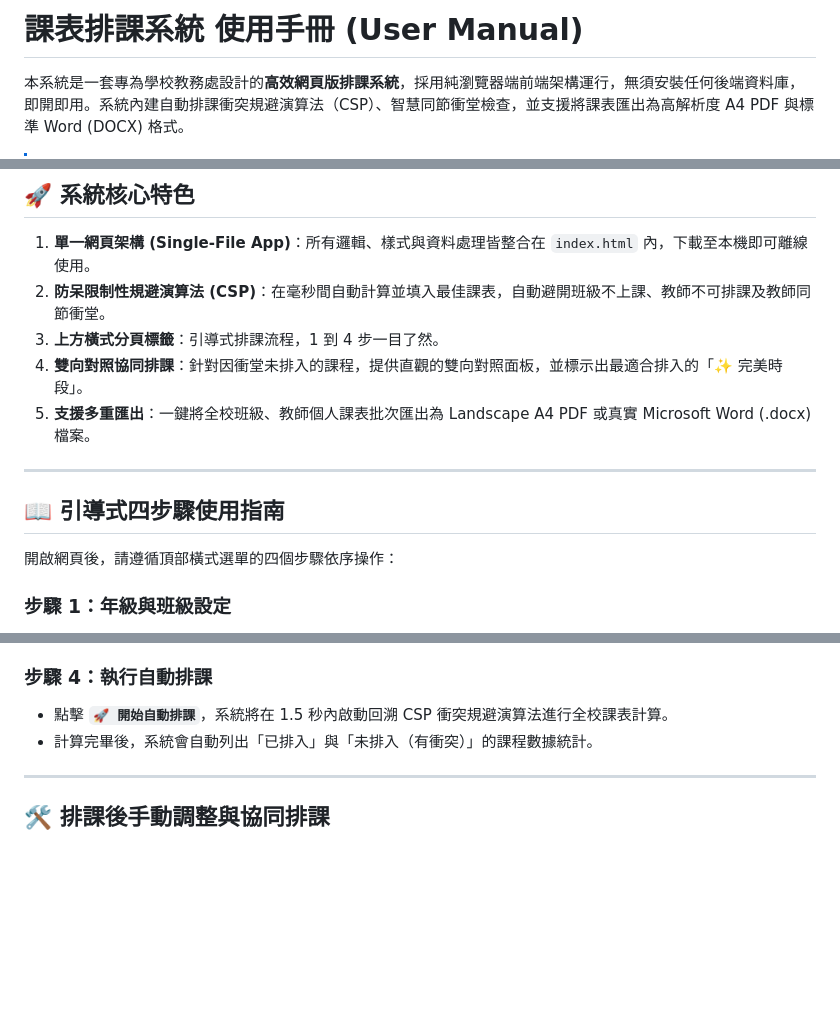
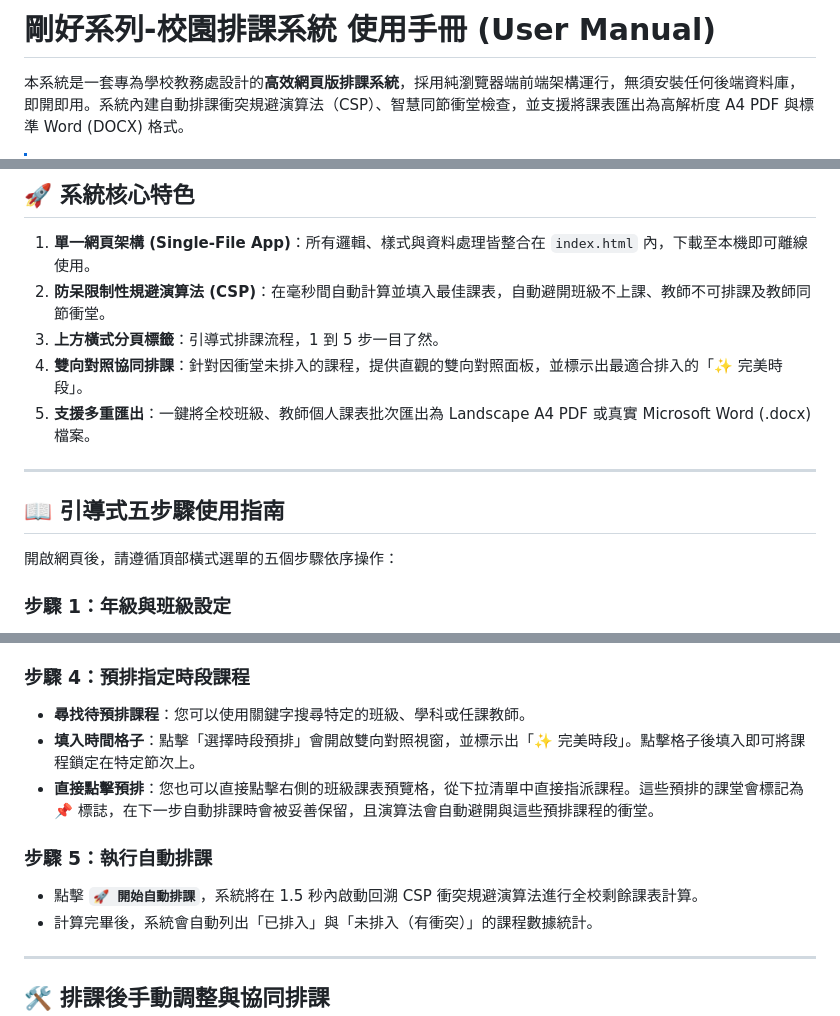
Before and after one commit to kentxchang-goedutw/kent-css, a Markdown page: readme.md, 3 parts joined by grey strips. Rendered like a GitHub page; blank space fills up the shorter version.

Commit message:
更新 readme.md

```diff
--- a/readme.md
+++ b/readme.md
@@ -1,4 +1,4 @@
-# 課表排課系統 使用手冊 (User Manual)
+# 剛好系列-校園排課系統 使用手冊 (User Manual)
 
 本系統是一套專為學校教務處設計的**高效網頁版排課系統**，採用純瀏覽器端前端架構運行，無須安裝任何後端資料庫，即開即用。系統內建自動排課衝突規避演算法（CSP）、智慧同節衝堂檢查，並支援將課表匯出為高解析度 A4 PDF 與標準 Word (DOCX) 格式。
 
@@ -11,15 +11,15 @@
 
 1. **單一網頁架構 (Single-File App)**：所有邏輯、樣式與資料處理皆整合在 `index.html` 內，下載至本機即可離線使用。
 2. **防呆限制性規避演算法 (CSP)**：在毫秒間自動計算並填入最佳課表，自動避開班級不上課、教師不可排課及教師同節衝堂。
-3. **上方橫式分頁標籤**：引導式排課流程，1 到 4 步一目了然。
+3. **上方橫式分頁標籤**：引導式排課流程，1 到 5 步一目了然。
 4. **雙向對照協同排課**：針對因衝堂未排入的課程，提供直觀的雙向對照面板，並標示出最適合排入的「✨ 完美時段」。
 5. **支援多重匯出**：一鍵將全校班級、教師個人課表批次匯出為 Landscape A4 PDF 或真實 Microsoft Word (.docx) 檔案。
 
 ---
 
-## 📖 引導式四步驟使用指南
+## 📖 引導式五步驟使用指南
 
-開啟網頁後，請遵循頂部橫式選單的四個步驟依序操作：
+開啟網頁後，請遵循頂部橫式選單的五個步驟依序操作：
 
 ### 步驟 1：年級與班級設定
 * **新增年級與班級**：點擊「新增年級」，輸入年級名稱（例如：七年級）。接著在下方輸入班級名稱（例如：1班、2班），點擊「新增班級」將其加入列表中。
@@ -41,8 +41,13 @@
    * 您可以直接將課程卡片拖曳到右側的教師卡片中完成指派；亦可勾選多門課程，在右側下拉選單中選擇教師執行**「批次指派」**。
    * 如有指派錯誤，滑鼠移至教師卡片內的學科上，點擊紅色的**「退回」**，該課程即會歸還至待分配列表中。
 
-### 步驟 4：執行自動排課
-* 點擊 **`🚀 開始自動排課`**，系統將在 1.5 秒內啟動回溯 CSP 衝突規避演算法進行全校課表計算。
+### 步驟 4：預排指定時段課程
+* **尋找待預排課程**：您可以使用關鍵字搜尋特定的班級、學科或任課教師。
+* **填入時間格子**：點擊「選擇時段預排」會開啟雙向對照視窗，並標示出「✨ 完美時段」。點擊格子後填入即可將課程鎖定在特定節次上。
+* **直接點擊預排**：您也可以直接點擊右側的班級課表預覽格，從下拉清單中直接指派課程。這些預排的課堂會標記為 📌 標誌，在下一步自動排課時會被妥善保留，且演算法會自動避開與這些預排課程的衝堂。
+
+### 步驟 5：執行自動排課
+* 點擊 **`🚀 開始自動排課`**，系統將在 1.5 秒內啟動回溯 CSP 衝突規避演算法進行全校剩餘課表計算。
 * 計算完畢後，系統會自動列出「已排入」與「未排入（有衝突）」的課程數據統計。
 
 ---
```
